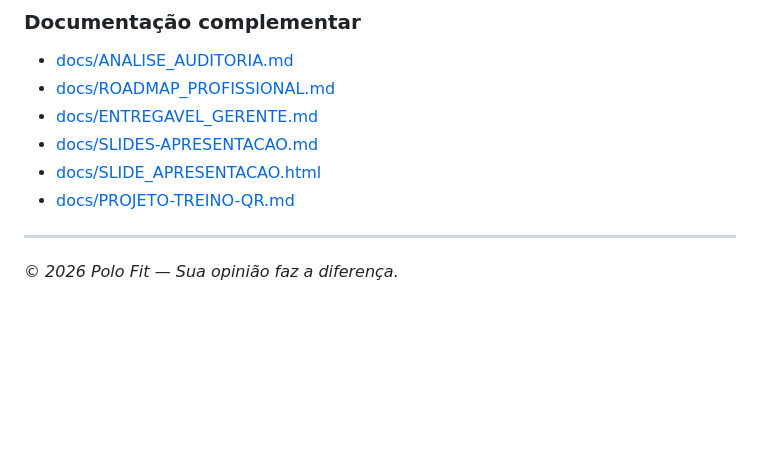
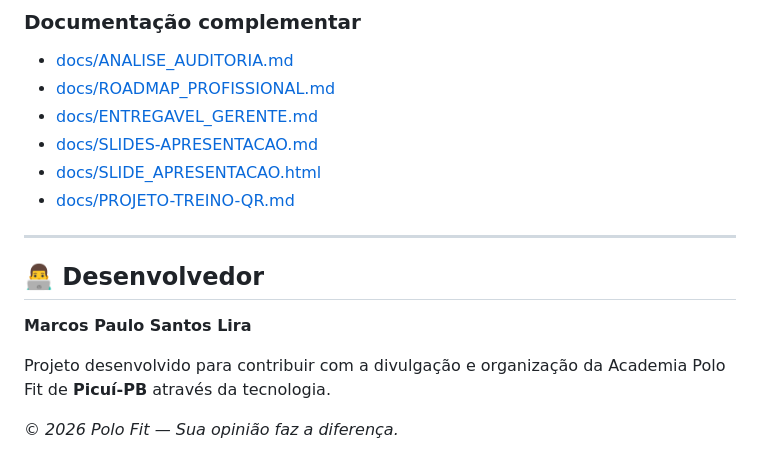
Before and after one commit to Marcosplira/PoloFeedback, a Markdown page: README.md, the part around the change. GitHub-like rendering; blank space fills up the shorter version.

```diff
--- a/README.md
+++ b/README.md
@@ -323,4 +323,10 @@ O projeto contém avaliação por QR Code, painel administrativo, pesquisa de sa
 
 ---
 
+## 👨‍💻 Desenvolvedor
+
+**Marcos Paulo Santos Lira**
+
+Projeto desenvolvido para contribuir com a divulgação e organização da Academia Polo Fit de **Picuí-PB** através da tecnologia.
+
 *© 2026 Polo Fit — Sua opinião faz a diferença.*
```
